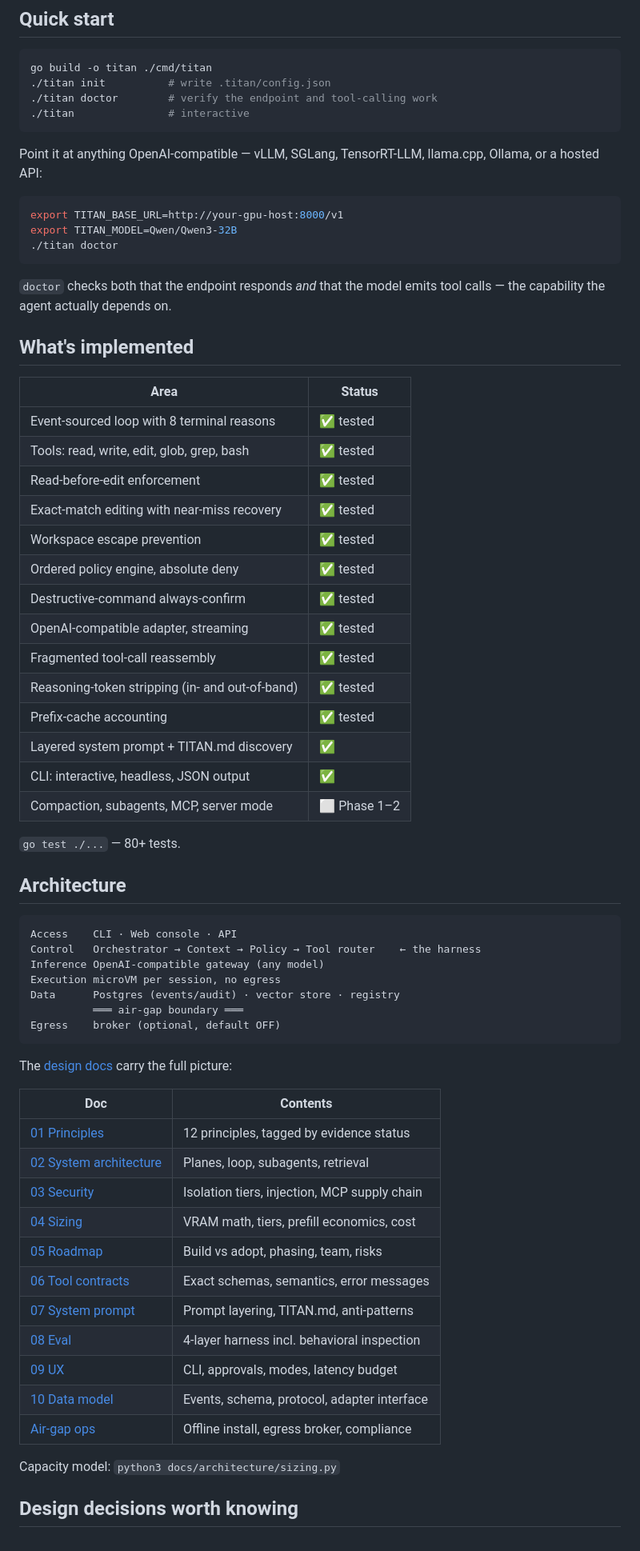
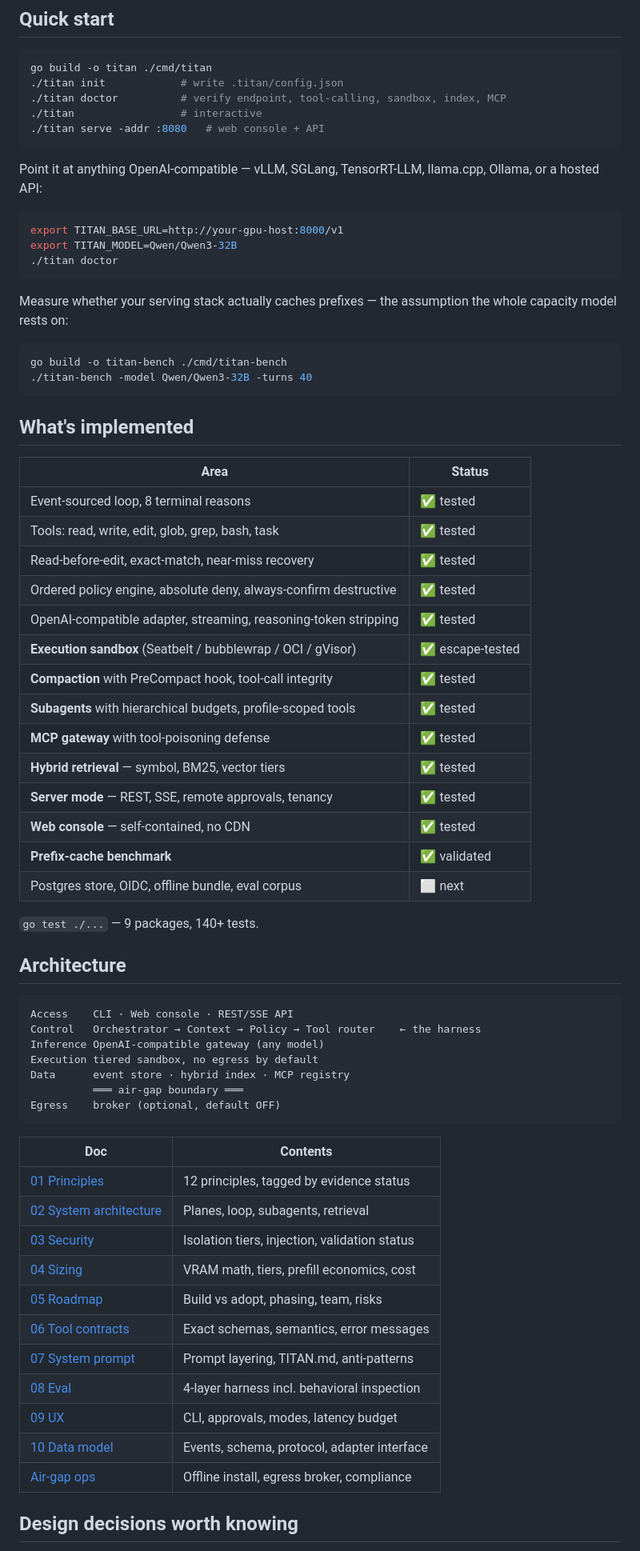
Before and after one commit to singhmeghna79/abhed, a Markdown page: README.md, the part around one of its changes. Shown at 80% size. GitHub-like rendering.

````diff
--- a/README.md
+++ b/README.md
@@ -35,9 +29,10 @@ Better harness, better agent. Both compound.
 
 ```bash
 go build -o titan ./cmd/titan
-./titan init          # write .titan/config.json
-./titan doctor        # verify the endpoint and tool-calling work
-./titan               # interactive
+./titan init            # write .titan/config.json
+./titan doctor          # verify endpoint, tool-calling, sandbox, index, MCP
+./titan                 # interactive
+./titan serve -addr :8080   # web console + API
 ```
 
 Point it at anything OpenAI-compatible — vLLM, SGLang, TensorRT-LLM, llama.cpp,
@@ -49,49 +44,52 @@ export TITAN_MODEL=Qwen/Qwen3-32B
 ./titan doctor
 ```
 
-`doctor` checks both that the endpoint responds *and* that the model emits tool
-calls — the capability the agent actually depends on.
+Measure whether your serving stack actually caches prefixes — the assumption the
+whole capacity model rests on:
+
+```bash
+go build -o titan-bench ./cmd/titan-bench
+./titan-bench -model Qwen/Qwen3-32B -turns 40
+```
 
 ## What's implemented
 
 | Area | Status |
 |---|---|
-| Event-sourced loop with 8 terminal reasons | ✅ tested |
-| Tools: read, write, edit, glob, grep, bash | ✅ tested |
-| Read-before-edit enforcement | ✅ tested |
-| Exact-match editing with near-miss recovery | ✅ tested |
-| Workspace escape prevention | ✅ tested |
-| Ordered policy engine, absolute deny | ✅ tested |
-| Destructive-command always-confirm | ✅ tested |
-| OpenAI-compatible adapter, streaming | ✅ tested |
-| Fragmented tool-call reassembly | ✅ tested |
-| Reasoning-token stripping (in- and out-of-band) | ✅ tested |
-| Prefix-cache accounting | ✅ tested |
-| Layered system prompt + TITAN.md discovery | ✅ |
-| CLI: interactive, headless, JSON output | ✅ |
-| Compaction, subagents, MCP, server mode | ⬜ Phase 1–2 |
+| Event-sourced loop, 8 terminal reasons | ✅ tested |
+| Tools: read, write, edit, glob, grep, bash, task | ✅ tested |
+| Read-before-edit, exact-match, near-miss recovery | ✅ tested |
+| Ordered policy engine, absolute deny, always-confirm destructive | ✅ tested |
+| OpenAI-compatible adapter, streaming, reasoning-token stripping | ✅ tested |
+| **Execution sandbox** (Seatbelt / bubblewrap / OCI / gVisor) | ✅ escape-tested |
+| **Compaction** with PreCompact hook, tool-call integrity | ✅ tested |
+| **Subagents** with hierarchical budgets, profile-scoped tools | ✅ tested |
+| **MCP gateway** with tool-poisoning defense | ✅ tested |
+| **Hybrid retrieval** — symbol, BM25, vector tiers | ✅ tested |
+| **Server mode** — REST, SSE, remote approvals, tenancy | ✅ tested |
+| **Web console** — self-contained, no CDN | ✅ tested |
+| **Prefix-cache benchmark** | ✅ validated |
+| Postgres store, OIDC, offline bundle, eval corpus | ⬜ next |
 
-`go test ./...` — 80+ tests.
+`go test ./...` — 9 packages, 140+ tests.
 
 ## Architecture
 
 ```
-Access    CLI · Web console · API
+Access    CLI · Web console · REST/SSE API
 Control   Orchestrator → Context → Policy → Tool router    ← the harness
 Inference OpenAI-compatible gateway (any model)
-Execution microVM per session, no egress
-Data      Postgres (events/audit) · vector store · registry
+Execution tiered sandbox, no egress by default
+Data      event store · hybrid index · MCP registry
           ═══ air-gap boundary ═══
 Egress    broker (optional, default OFF)
 ```
-
-The [design docs](docs/architecture/) carry the full picture:
 
 | Doc | Contents |
 |---|---|
 | [01 Principles](docs/architecture/01-principles.md) | 12 principles, tagged by evidence status |
 | [02 System architecture](docs/architecture/02-system-architecture.md) | Planes, loop, subagents, retrieval |
-| [03 Security](docs/architecture/03-security.md) | Isolation tiers, injection, MCP supply chain |
+| [03 Security](docs/architecture/03-security.md) | Isolation tiers, injection, validation status |
 | [04 Sizing](docs/architecture/04-sizing.md) | VRAM math, tiers, prefill economics, cost |
 | [05 Roadmap](docs/architecture/05-roadmap.md) | Build vs adopt, phasing, team, risks |
 | [06 Tool contracts](docs/architecture/06-tool-contracts.md) | Exact schemas, semantics, error messages |
@@ -101,8 +99,6 @@ The [design docs](docs/architecture/) carry the full picture:
 | [10 Data model](docs/architecture/10-data-model.md) | Events, schema, protocol, adapter interface |
 | [Air-gap ops](docs/ops/air-gap.md) | Offline install, egress broker, compliance |
 
-Capacity model: `python3 docs/architecture/sizing.py`
-
 ## Design decisions worth knowing
 
 **Errors are written for the model, not the log.** A failed edit reports the
````
Also changed, not shown: other parts of README.md (+33 -32 lines), docs/architecture/03-security.md (+26 -14 lines).
